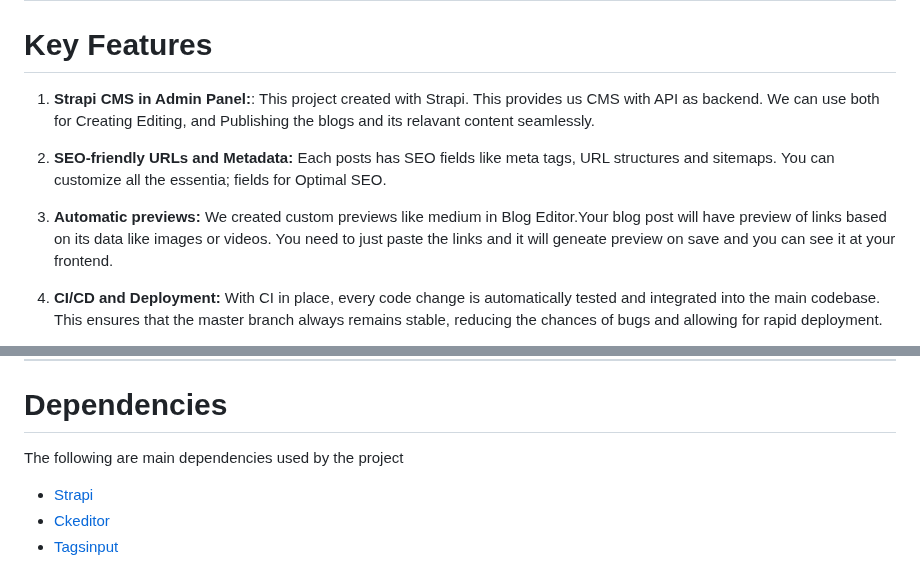
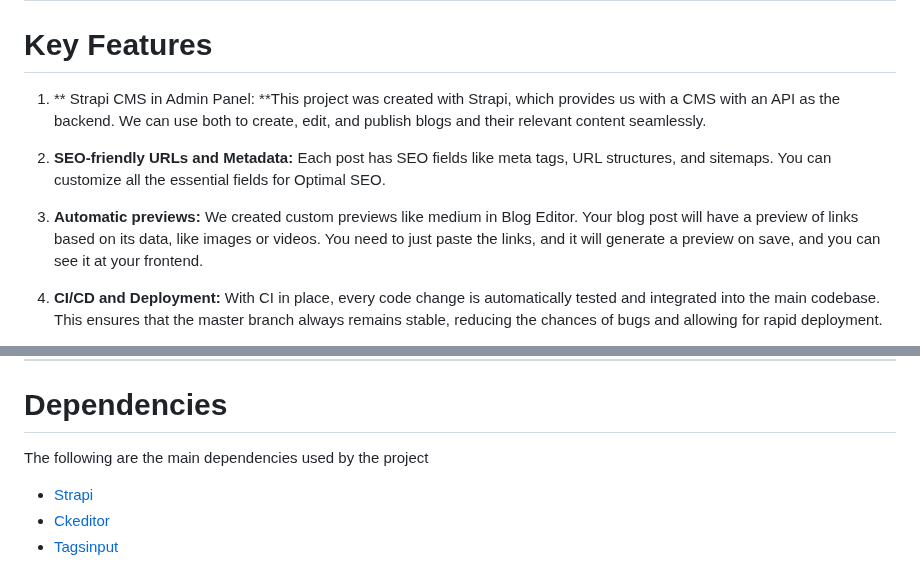
Before and after one commit to canopas/canopas-blog-admin, a Markdown page: README.md, 2 parts joined by grey strips. Drawn GitHub-style.

```diff
--- a/README.md
+++ b/README.md
@@ -29,11 +29,11 @@ This repository contains the admin panel of [our resources](https://canopas.com/
 
 # Key Features
 
-1. **Strapi CMS in Admin Panel:**: This project created with Strapi. This provides us CMS with API as backend. We can use both for Creating Editing, and Publishing the blogs and its relavant content seamlessly.
+1. ** Strapi CMS in Admin Panel: **This project was created with Strapi, which provides us with a CMS with an API as the backend. We can use both to create, edit, and publish blogs and their relevant content seamlessly.
 
-2. **SEO-friendly URLs and Metadata:** Each posts has SEO fields like meta tags, URL structures and sitemaps. You can customize all the essentia; fields for Optimal SEO.
+2. **SEO-friendly URLs and Metadata:** Each post has SEO fields like meta tags, URL structures, and sitemaps. You can customize all the essential fields for Optimal SEO.
 
-3. **Automatic previews:** We created custom previews like medium in Blog Editor.Your blog post will have preview of links based on its data like images or videos. You need to just paste the links and it will geneate preview on save and you can see it at your frontend.
+3. **Automatic previews:** We created custom previews like medium in Blog Editor. Your blog post will have a preview of links based on its data, like images or videos. You need to just paste the links, and it will generate a preview on save, and you can see it at your frontend.
 
 4. **CI/CD and Deployment:** With CI in place, every code change is automatically tested and integrated into the main codebase. This ensures that the master branch always remains stable, reducing the chances of bugs and allowing for rapid deployment.
 
@@ -112,7 +112,7 @@ git config core.hooksPath .githooks
 
 # Dependencies
 
-The following are main dependencies used by the project
+The following are the main dependencies used by the project
 
 - [Strapi](https://github.com/strapi/strapi)
 - [Ckeditor](https://github.com/nshenderov/strapi-plugin-ckeditor)
```
